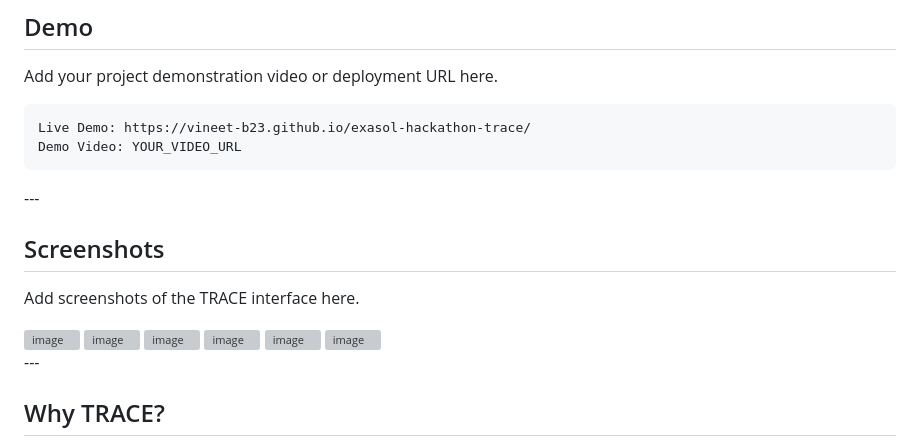
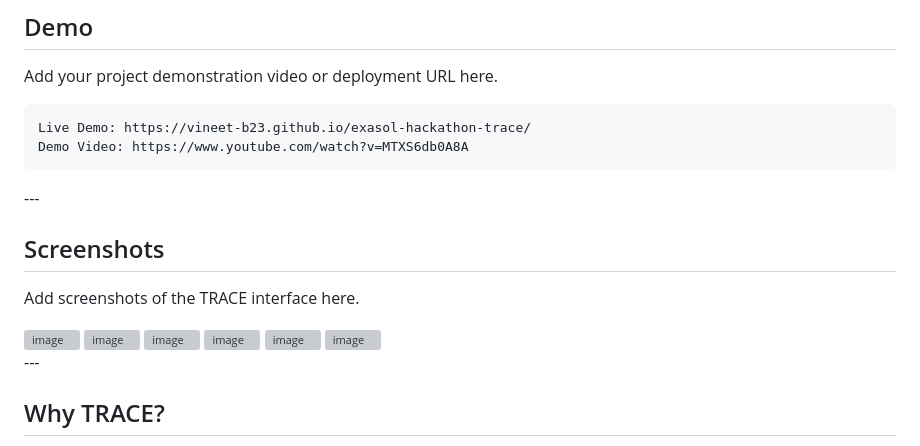
Before and after one commit to vineet-b23/exasol-hackathon-trace, a Markdown page: README.md, the part around the change. Drawn GitHub-style; grey boxes are pictures that could not be loaded.

Commit message:
Change demo video link in README
Updated demo video URL in the README file.

````diff
--- a/README.md
+++ b/README.md
@@ -217,7 +217,7 @@ Add your project demonstration video or deployment URL here.
 
 ```text
 Live Demo: https://vineet-b23.github.io/exasol-hackathon-trace/
-Demo Video: YOUR_VIDEO_URL
+Demo Video: https://www.youtube.com/watch?v=MTXS6db0A8A
 ```
 
 \---
@@ -232,6 +232,9 @@ Add screenshots of the TRACE interface here.
 <img width="899" height="523" alt="image" src="https://github.com/user-attachments/assets/a1430696-5616-44ea-867b-26ec62a5eb04" />
 <img width="893" height="483" alt="image" src="https://github.com/user-attachments/assets/da9a64c6-bd4b-42cf-863a-b34c68dd6400" />
 <img width="1222" height="625" alt="image" src="https://github.com/user-attachments/assets/ba7b4741-c1fd-4f1f-938f-ab884e48159d" />
+
+
+
 
 
 \---
````
